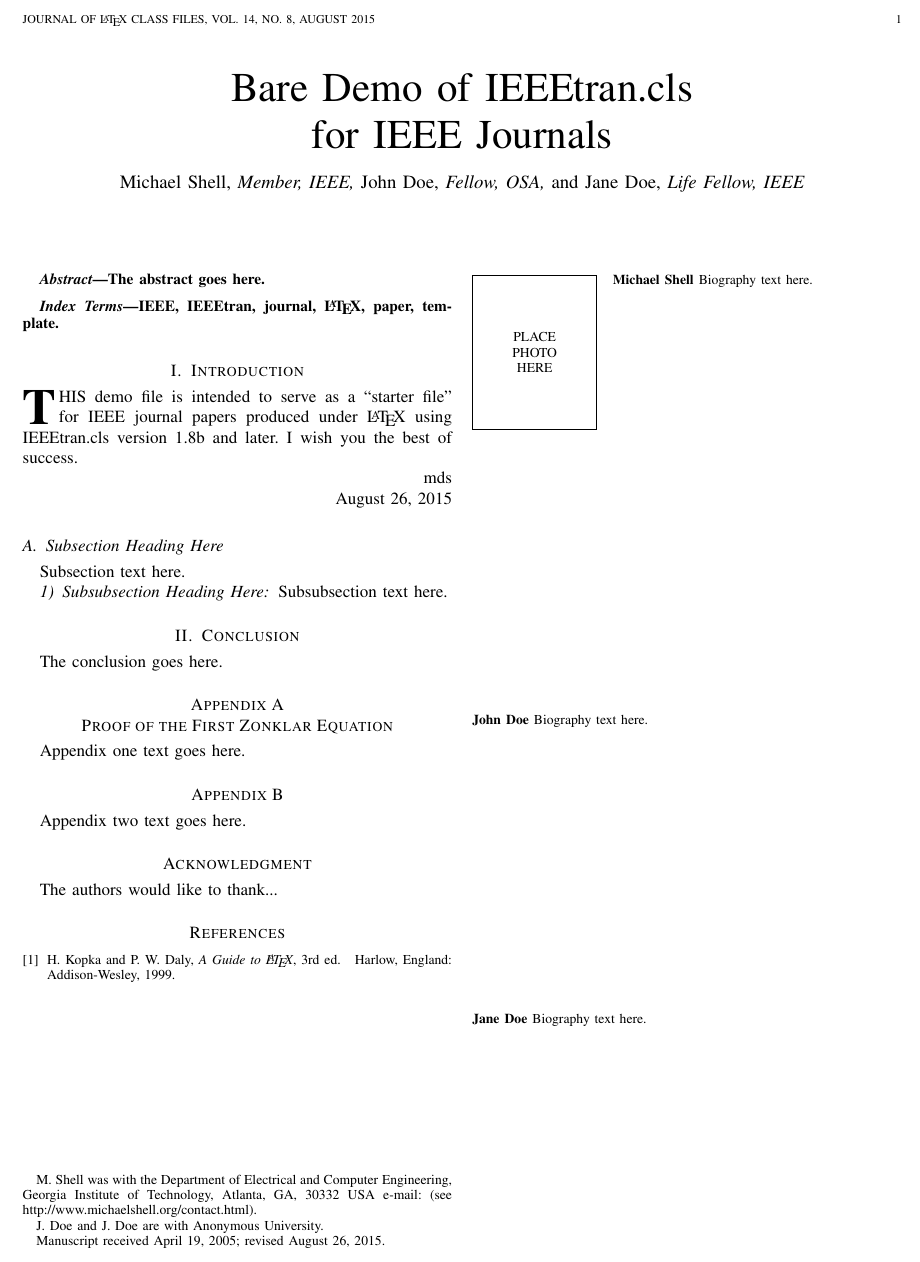
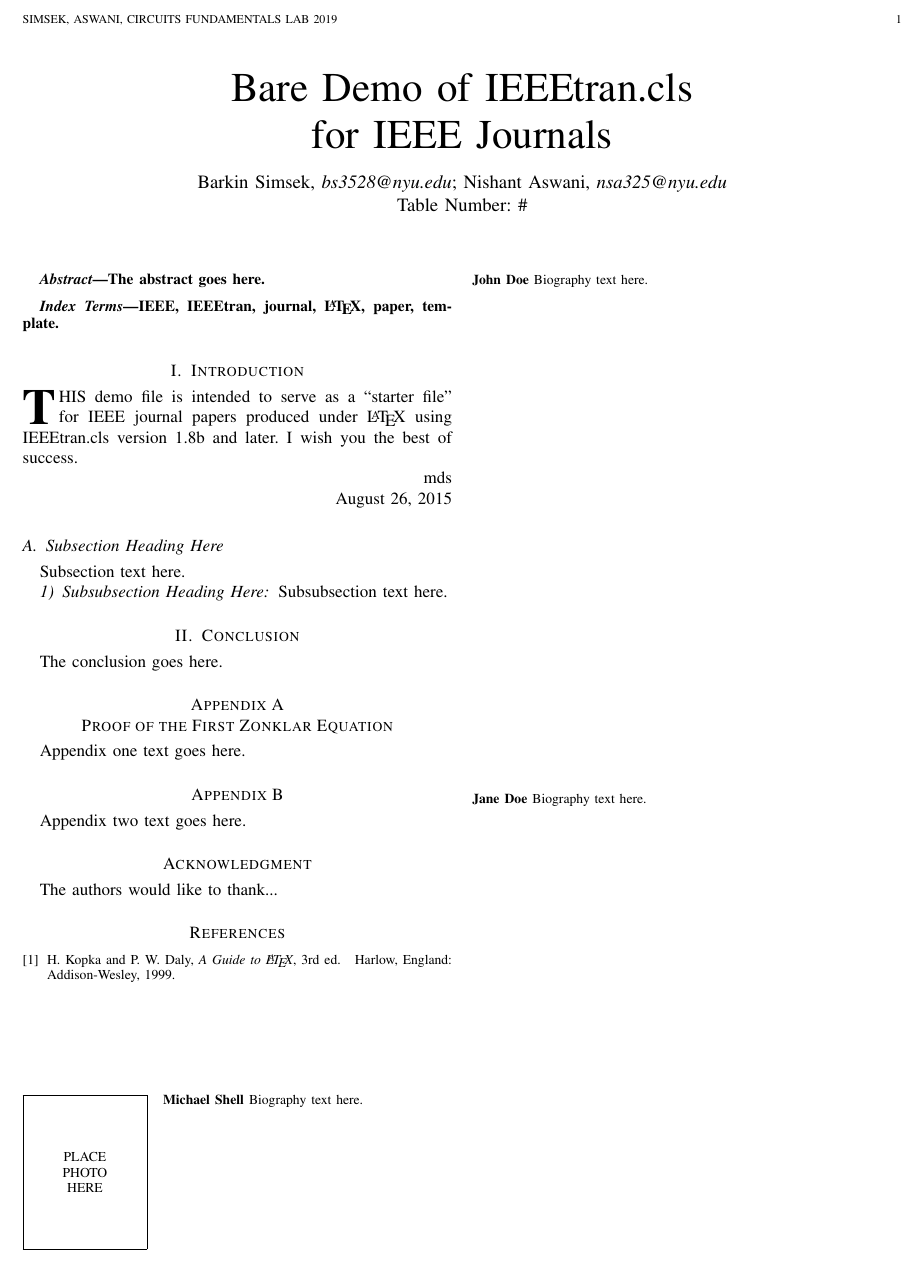
Before and after one commit to A5-015/Circuits-Fundamentals-Lab, a LaTeX paper (Lab 1 (30 January).tex): part of the page, cut at the place of the change. Compiled offline with pdfLaTeX.

Commit message:
added first report

```diff
--- a/bare_jrnl.tex
+++ b/Lab 1 (30 January).tex
@@ -369,14 +369,10 @@
 % was not built to handle multiple paragraphs
 %
 
-\author{Michael~Shell,~\IEEEmembership{Member,~IEEE,}
-        John~Doe,~\IEEEmembership{Fellow,~OSA,}
-        and~Jane~Doe,~\IEEEmembership{Life~Fellow,~IEEE}% <-this % stops a space
-\thanks{M. Shell was with the Department
-of Electrical and Computer Engineering, Georgia Institute of Technology, Atlanta,
-GA, 30332 USA e-mail: (see http://www.michaelshell.org/contact.html).}% <-this % stops a space
-\thanks{J. Doe and J. Doe are with Anonymous University.}% <-this % stops a space
-\thanks{Manuscript received April 19, 2005; revised August 26, 2015.}}
+\author{Barkin Simsek,~\IEEEmembership{bs3528@nyu.edu};
+Nishant Aswani,~\IEEEmembership{nsa325@nyu.edu}
+\\ Table Number: \#}% <-this % stops a space
+
 
 % note the % following the last \IEEEmembership and also \thanks -
 % these prevent an unwanted space from occurring between the last author name
@@ -399,8 +395,8 @@ GA, 30332 USA e-mail: (see http://www.michaelshell.org/contact.html).}% <-this %
 
 
 % The paper headers
-\markboth{Journal of \LaTeX\ Class Files,~Vol.~14, No.~8, August~2015}%
-{Shell \MakeLowercase{\textit{et al.}}: Bare Demo of IEEEtran.cls for IEEE Journals}
+\markboth{Simsek, Aswani, Circuits Fundamentals Lab 2019}%
+{}
 % The only time the second header will appear is for the odd numbered pages
 % after the title page when using the twoside option.
 %
```
